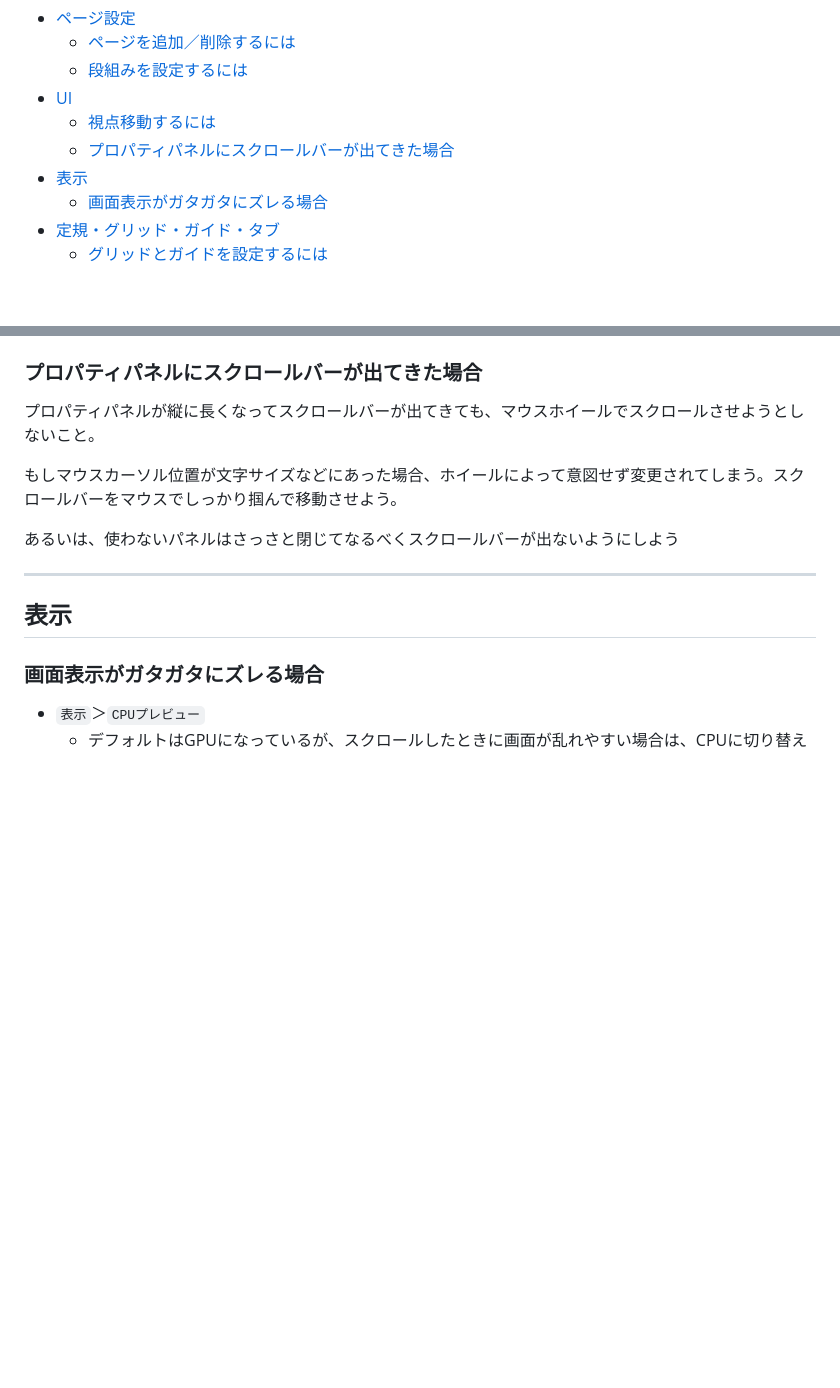
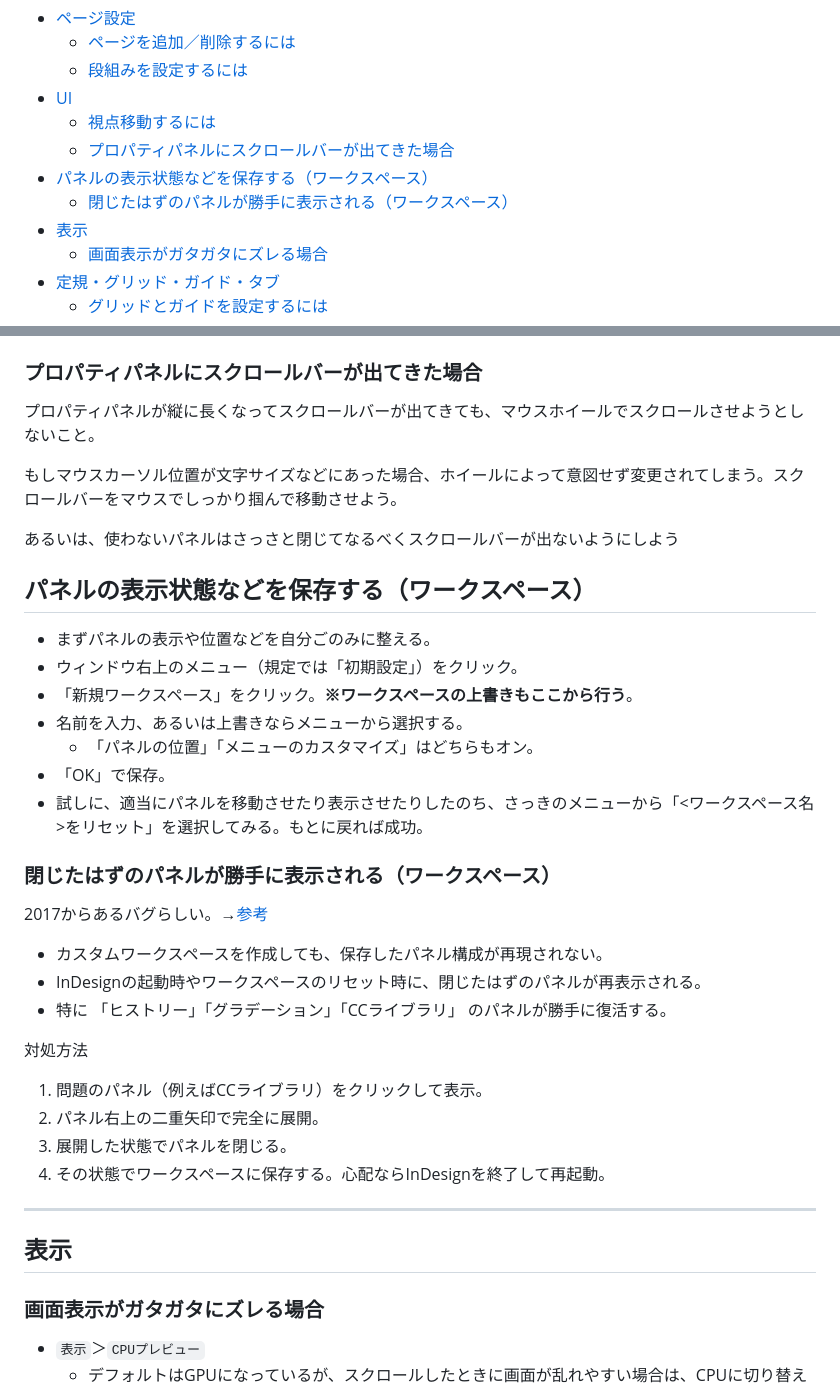
Before and after one commit to chomstudio/software-cookbook, a Markdown page: cookbooks/images-and-printing/indesign.md, 2 parts joined by grey strips. Rendered like a GitHub page; blank space fills up the shorter version.

```diff
--- a/cookbooks/images-and-printing/indesign.md
+++ b/cookbooks/images-and-printing/indesign.md
@@ -8,6 +8,8 @@
 - [UI](#ui)
   - [視点移動するには](#視点移動するには)
   - [プロパティパネルにスクロールバーが出てきた場合](#プロパティパネルにスクロールバーが出てきた場合)
+- [パネルの表示状態などを保存する（ワークスペース）](#パネルの表示状態などを保存するワークスペース)
+  - [閉じたはずのパネルが勝手に表示される（ワークスペース）](#閉じたはずのパネルが勝手に表示されるワークスペース)
 - [表示](#表示)
   - [画面表示がガタガタにズレる場合](#画面表示がガタガタにズレる場合)
 - [定規・グリッド・ガイド・タブ](#定規グリッドガイドタブ)
@@ -72,6 +74,31 @@
 もしマウスカーソル位置が文字サイズなどにあった場合、ホイールによって意図せず変更されてしまう。スクロールバーをマウスでしっかり掴んで移動させよう。
 
 あるいは、使わないパネルはさっさと閉じてなるべくスクロールバーが出ないようにしよう
+
+## パネルの表示状態などを保存する（ワークスペース）
+
+- まずパネルの表示や位置などを自分ごのみに整える。
+- ウィンドウ右上のメニュー（規定では「初期設定」）をクリック。
+- 「新規ワークスペース」をクリック。**※ワークスペースの上書きもここから行う**。
+- 名前を入力、あるいは上書きならメニューから選択する。
+  - 「パネルの位置」「メニューのカスタマイズ」はどちらもオン。
+- 「OK」で保存。
+- 試しに、適当にパネルを移動させたり表示させたりしたのち、さっきのメニューから「<ワークスペース名>をリセット」を選択してみる。もとに戻れば成功。
+
+### 閉じたはずのパネルが勝手に表示される（ワークスペース）
+
+2017からあるバグらしい。→[参考](https://creativepro.com/how-to-keep-the-cc-libraries-panel-closed/)
+
+- カスタムワークスペースを作成しても、保存したパネル構成が再現されない。
+- InDesignの起動時やワークスペースのリセット時に、閉じたはずのパネルが再表示される。
+- 特に 「ヒストリー」「グラデーション」「CCライブラリ」 のパネルが勝手に復活する。
+
+対処方法
+
+1. 問題のパネル（例えばCCライブラリ）をクリックして表示。
+2. パネル右上の二重矢印で完全に展開。
+3. 展開した状態でパネルを閉じる。
+4. その状態でワークスペースに保存する。心配ならInDesignを終了して再起動。
 
 ---
 
```
